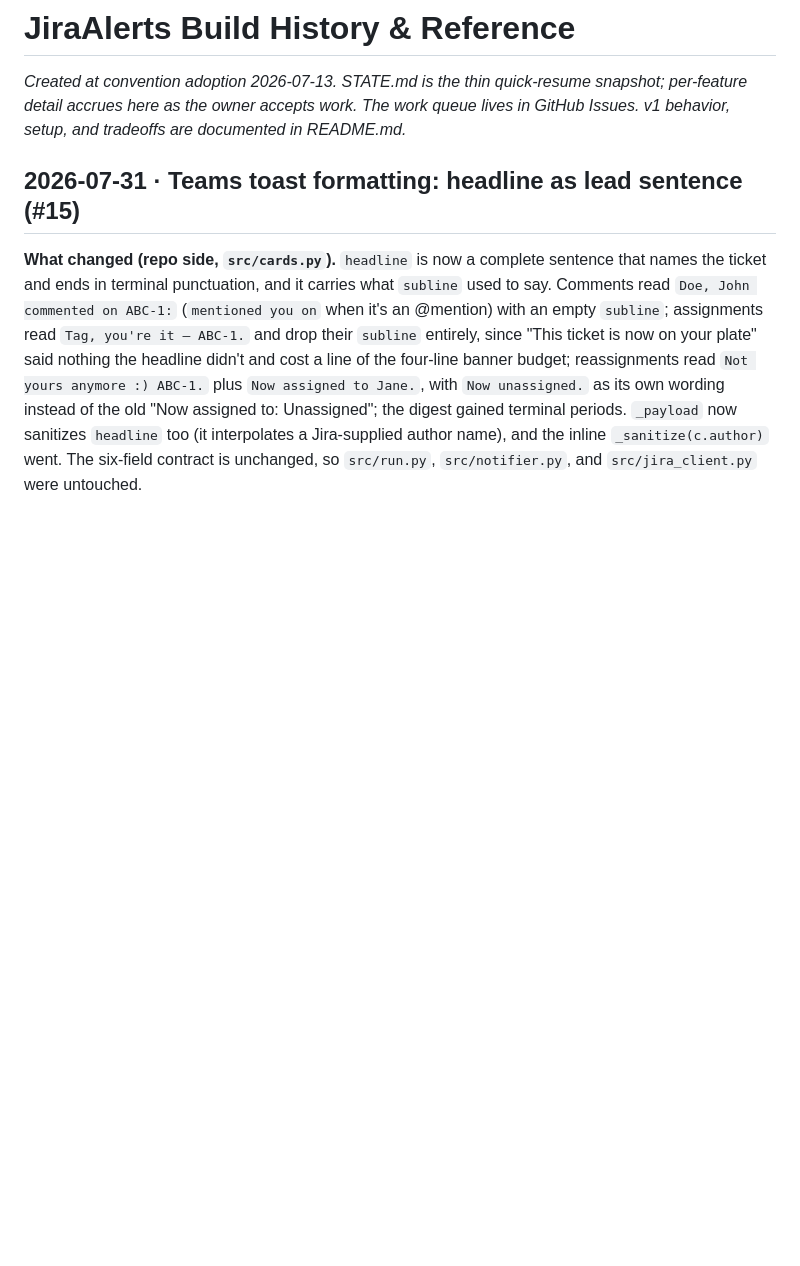
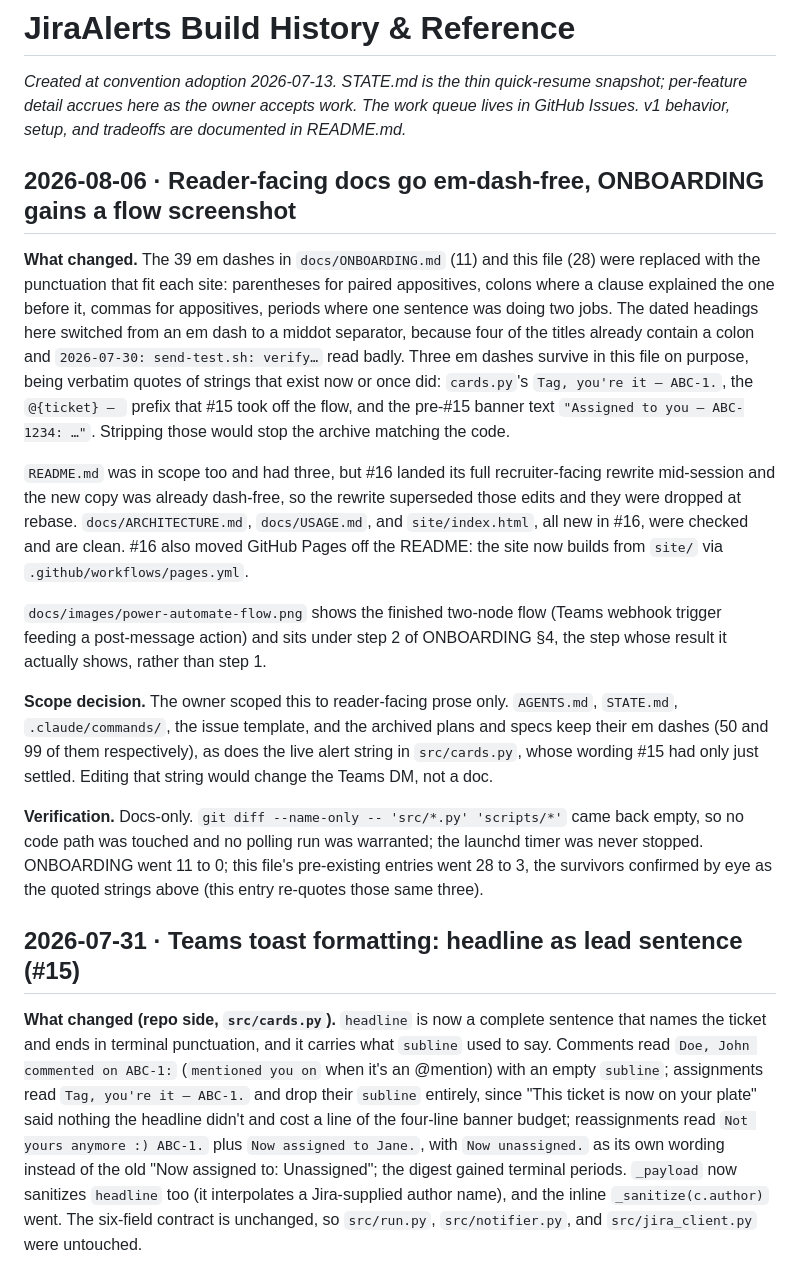
Before and after one commit to godfreyponce/Jira-Alerts, a Markdown page: docs/HISTORY.md, the part around the change. Rendered like a GitHub page; blank space fills up the shorter version.

Commit message:
docs: state snapshot + history entry for the em-dash pass
STATE.md: last_worked_on bumped; new gotcha recording which files are
em-dash-free and which deliberately keep theirs, so the convention does not
get reverted or over-applied. Lists #16's new docs, checked clean. Now and
next_action unchanged, since nothing is green-lit and this was direct
owner-requested work.

Co-Authored-By: Claude Opus 5 (1M context) <noreply@anthropic.com>

```diff
--- a/docs/HISTORY.md
+++ b/docs/HISTORY.md
@@ -1,6 +1,38 @@
 # JiraAlerts Build History & Reference
 
 *Created at convention adoption 2026-07-13. STATE.md is the thin quick-resume snapshot; per-feature detail accrues here as the owner accepts work. The work queue lives in GitHub Issues. v1 behavior, setup, and tradeoffs are documented in README.md.*
+
+## 2026-08-06 · Reader-facing docs go em-dash-free, ONBOARDING gains a flow screenshot
+
+**What changed.** The 39 em dashes in `docs/ONBOARDING.md` (11) and this file (28) were
+replaced with the punctuation that fit each site: parentheses for paired appositives, colons
+where a clause explained the one before it, commas for appositives, periods where one sentence
+was doing two jobs. The dated headings here switched from an em dash to a middot separator,
+because four of the titles already contain a colon and `2026-07-30: send-test.sh: verify…`
+read badly. Three em dashes survive in this file on purpose, being verbatim quotes of strings
+that exist now or once did: `cards.py`'s `Tag, you're it — ABC-1.`, the `@{ticket} — ` prefix
+that #15 took off the flow, and the pre-#15 banner text `"Assigned to you — ABC-1234: …"`.
+Stripping those would stop the archive matching the code.
+
+`README.md` was in scope too and had three, but #16 landed its full recruiter-facing rewrite
+mid-session and the new copy was already dash-free, so the rewrite superseded those edits and
+they were dropped at rebase. `docs/ARCHITECTURE.md`, `docs/USAGE.md`, and `site/index.html`,
+all new in #16, were checked and are clean. #16 also moved GitHub Pages off the README: the
+site now builds from `site/` via `.github/workflows/pages.yml`.
+
+`docs/images/power-automate-flow.png` shows the finished two-node flow (Teams webhook trigger
+feeding a post-message action) and sits under step 2 of ONBOARDING §4, the step whose result it
+actually shows, rather than step 1.
+
+**Scope decision.** The owner scoped this to reader-facing prose only. `AGENTS.md`, `STATE.md`,
+`.claude/commands/`, the issue template, and the archived plans and specs keep their em dashes
+(50 and 99 of them respectively), as does the live alert string in `src/cards.py`, whose wording
+#15 had only just settled. Editing that string would change the Teams DM, not a doc.
+
+**Verification.** Docs-only. `git diff --name-only -- 'src/*.py' 'scripts/*'` came back empty,
+so no code path was touched and no polling run was warranted; the launchd timer was never
+stopped. ONBOARDING went 11 to 0; this file's pre-existing entries went 28 to 3, the survivors
+confirmed by eye as the quoted strings above (this entry re-quotes those same three).
 
 ## 2026-07-31 · Teams toast formatting: headline as lead sentence (#15)
 
```
Also changed, not shown: STATE.md (+6 -1 lines).
